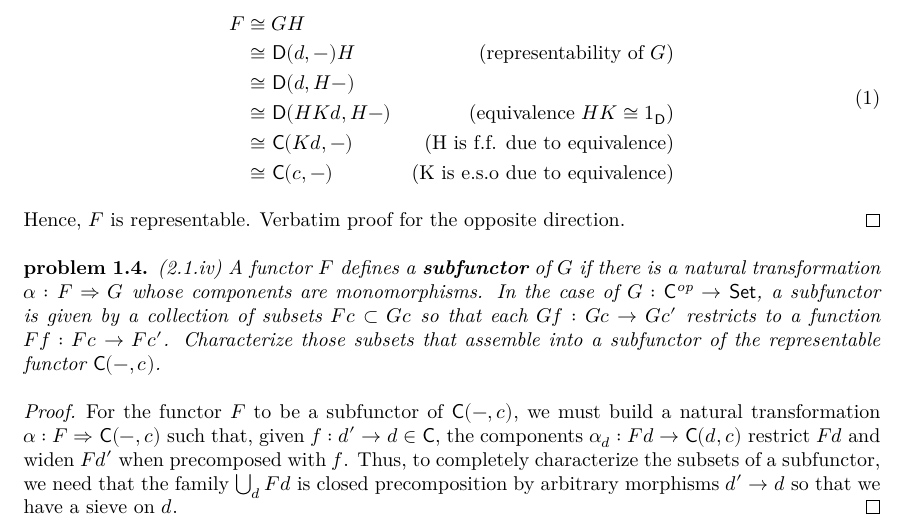
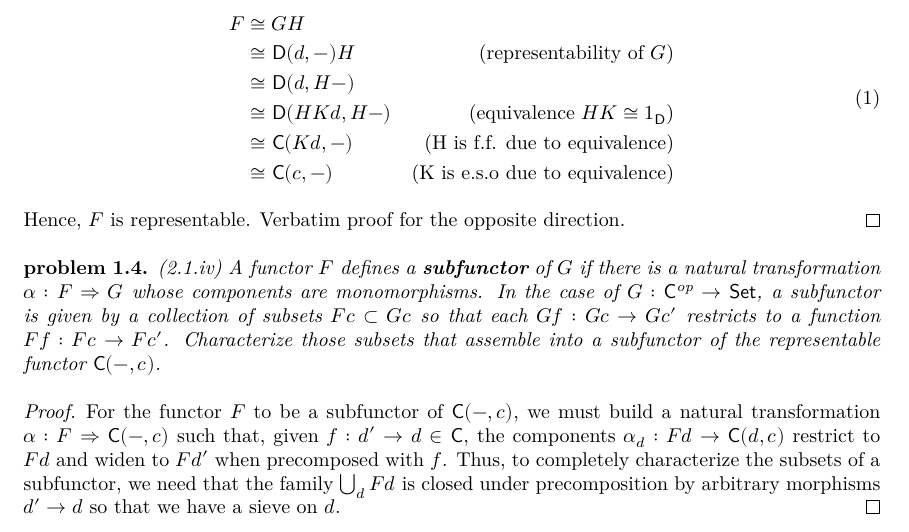
Before and after one commit to cohomolo-gy/cats-in-context, a LaTeX document (chapter-2/Chapter 2 Solutions.tex): part of page 2 of 2, cut so that both start at the same text. Compiled offline with XeLaTeX.

Commit message:
last grammar

```diff
--- a/chapter-2/Chapter 2 Solutions.tex
+++ b/chapter-2/Chapter 2 Solutions.tex
@@ -137,6 +137,6 @@ Hence, $F$ is representable. Verbatim proof for the opposite direction.
 
 \begin{proof}
 
-For the functor $F$ to be a subfunctor of $\cc(-, c)$, we must build a natural transformation $\alpha : F \nt \cc(-, c)$ such that, given $f : d' \to d \in \cc$,  the components $\alpha_d : Fd \to \cc(d, c)$ restrict $Fd$ and widen $Fd'$ when precomposed with $f$. Thus, to completely characterize the subsets of a subfunctor, we need that the family $\bigcup_d Fd$ is closed precomposition by arbitrary morphisms $d' \to d$ so that we have a sieve on $d$.
+For the functor $F$ to be a subfunctor of $\cc(-, c)$, we must build a natural transformation $\alpha : F \nt \cc(-, c)$ such that, given $f : d' \to d \in \cc$,  the components $\alpha_d : Fd \to \cc(d, c)$ restrict to $Fd$ and widen to $Fd'$ when precomposed with $f$. Thus, to completely characterize the subsets of a subfunctor, we need that the family $\bigcup_d Fd$ is closed under precomposition by arbitrary morphisms $d' \to d$ so that we have a sieve on $d$.
 \end{proof}
 \end{document}
```
Also changed, not shown: chapter-2/Chapter 2 Solutions.pdf, 2 other files.
